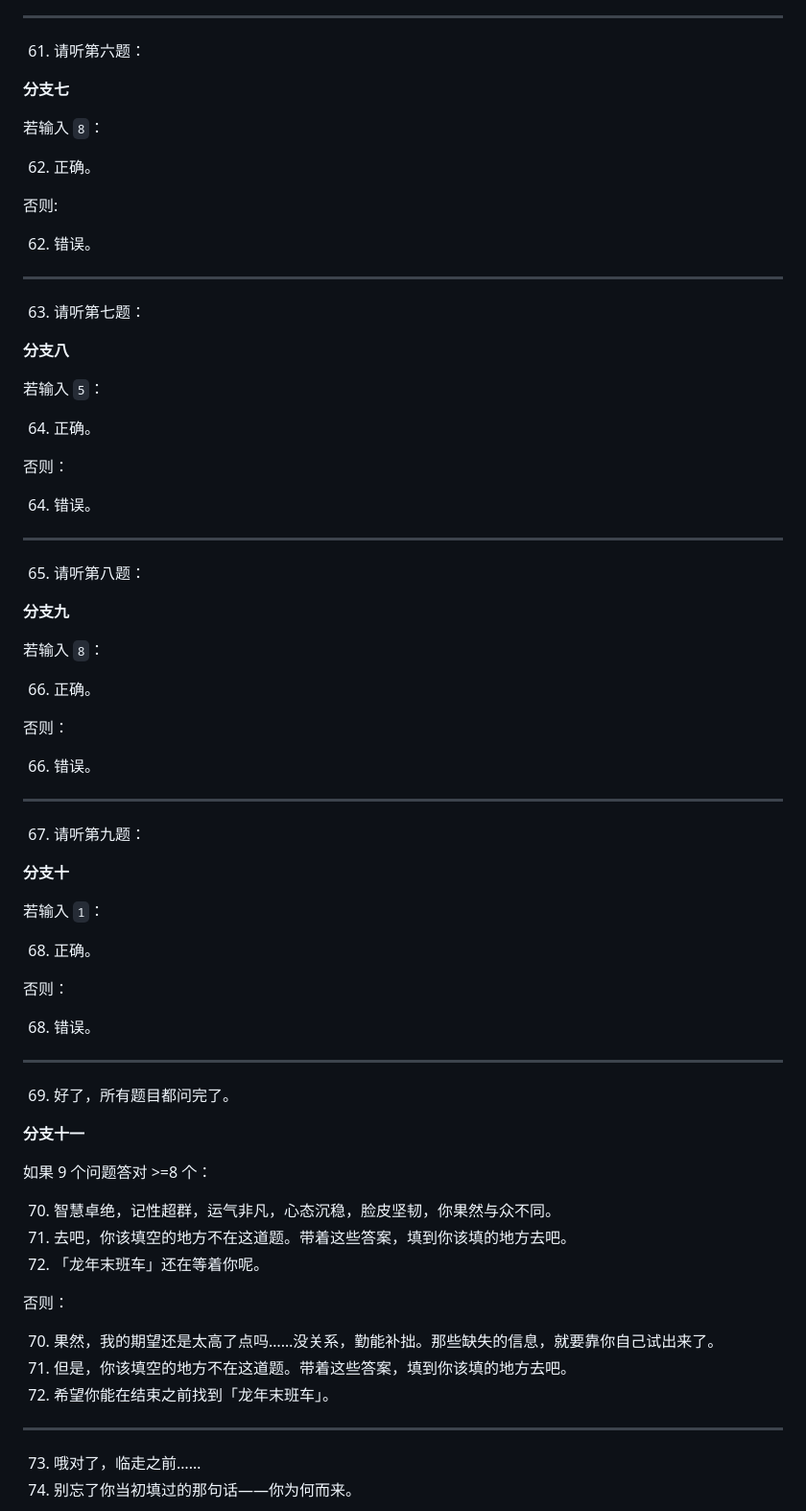
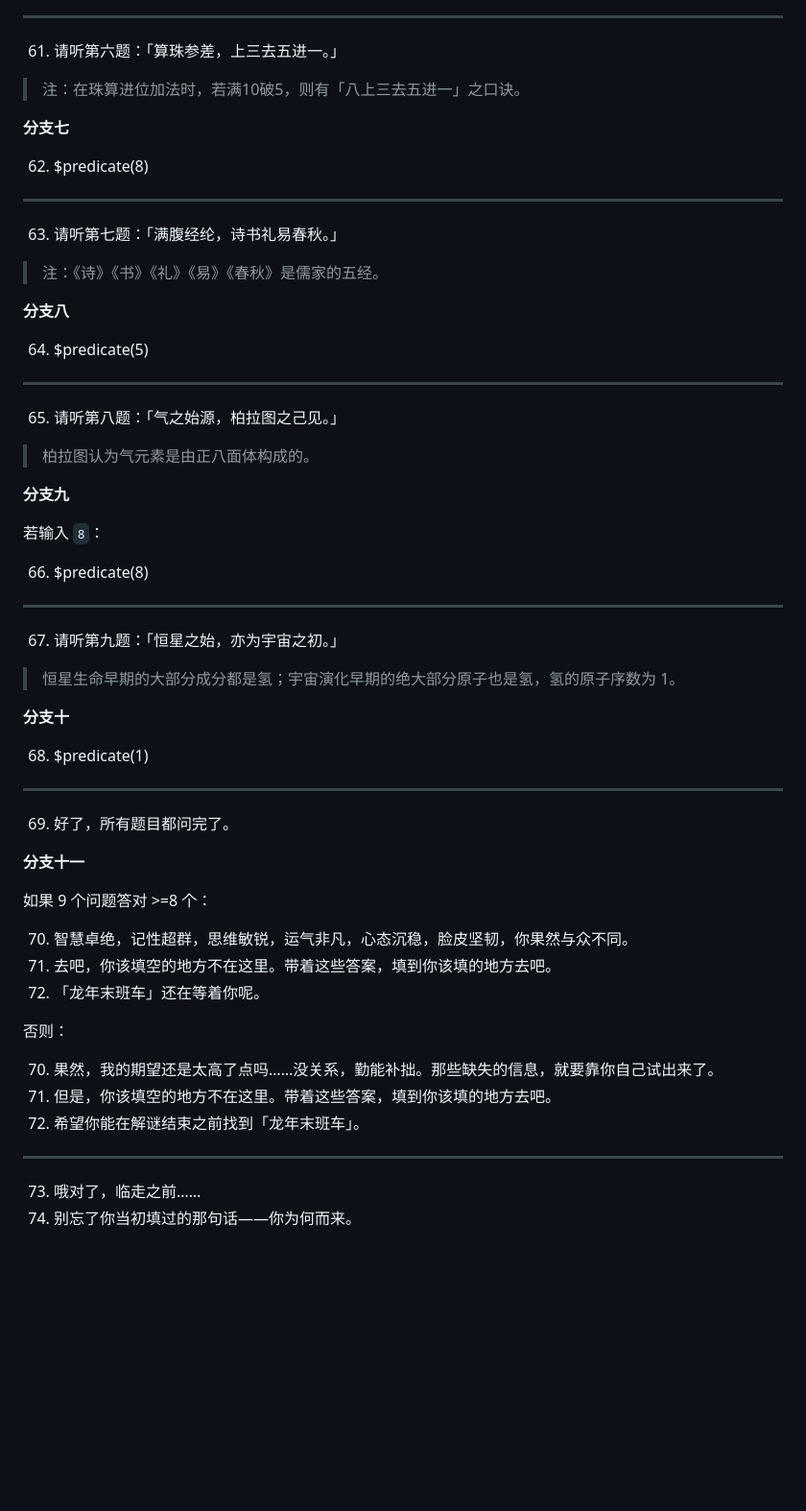
Before and after one commit to cppHusky/2025-puzzle, a Markdown page: WhatHappened/README.md, the part around one of its changes. Shown at 96% size. GitHub-like rendering; blank space fills up the shorter version.

```diff
--- a/WhatHappened/README.md
+++ b/WhatHappened/README.md
@@ -152,59 +159,45 @@
 
 ---
 
-61. 请听第六题：<!--TODO-->
+61. 请听第六题：「算珠参差，上三去五进一。」
+
+> 注：在珠算进位加法时，若满10破5，则有「八上三去五进一」之口诀。
 
 **分支七**
 
-若输入 `8`：
-
-62. 正确。
-
-否则:
-
-62. 错误。
+62. $predicate(8)
 
 ---
 
-63. 请听第七题：<!--TODO-->
+63. 请听第七题：「满腹经纶，诗书礼易春秋。」
+
+> 注：《诗》《书》《礼》《易》《春秋》是儒家的五经。
 
 **分支八**
 
-若输入 `5`：
-
-64. 正确。
-
-否则：
-
-64. 错误。
+64. $predicate(5)
 
 ---
 
-65. 请听第八题：<!--TODO-->
+65. 请听第八题：「气之始源，柏拉图之己见。」
+
+> 柏拉图认为气元素是由正八面体构成的。
 
 **分支九**
 
 若输入 `8`：
 
-66. 正确。
-
-否则：
-
-66. 错误。
+66. $predicate(8)
 
 ---
 
-67. 请听第九题：<!--TODO-->
+67. 请听第九题：「恒星之始，亦为宇宙之初。」
+
+> 恒星生命早期的大部分成分都是氢；宇宙演化早期的绝大部分原子也是氢，氢的原子序数为 1。
 
 **分支十**
 
-若输入 `1`：
-
-68. 正确。
-
-否则：
-
-68. 错误。
+68. $predicate(1)
 
 ---
 
@@ -214,15 +207,15 @@
 
 如果 9 个问题答对 >=8 个：
 
-70. 智慧卓绝，记性超群，运气非凡，心态沉稳，脸皮坚韧，你果然与众不同。
-71. 去吧，你该填空的地方不在这道题。带着这些答案，填到你该填的地方去吧。
+70. 智慧卓绝，记性超群，思维敏锐，运气非凡，心态沉稳，脸皮坚韧，你果然与众不同。
+71. 去吧，你该填空的地方不在这里。带着这些答案，填到你该填的地方去吧。
 72. 「龙年末班车」还在等着你呢。
 
 否则：
 
 70. 果然，我的期望还是太高了点吗……没关系，勤能补拙。那些缺失的信息，就要靠你自己试出来了。
-71. 但是，你该填空的地方不在这道题。带着这些答案，填到你该填的地方去吧。
-72. 希望你能在结束之前找到「龙年末班车」。
+71. 但是，你该填空的地方不在这里。带着这些答案，填到你该填的地方去吧。
+72. 希望你能在解谜结束之前找到「龙年末班车」。
 
 ---
 
```
Also changed, not shown: other parts of WhatHappened/README.md (+48 -41 lines).
